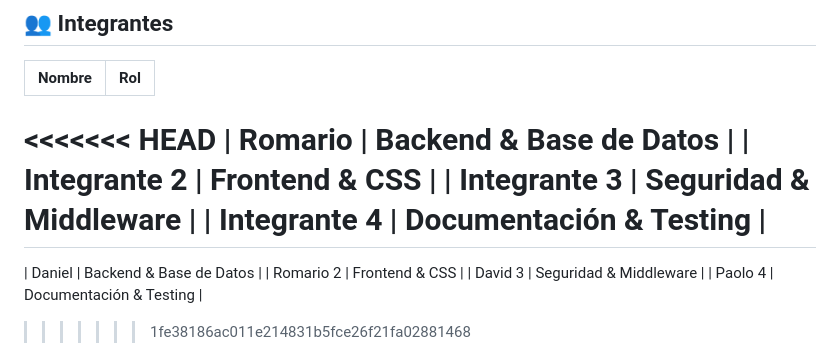
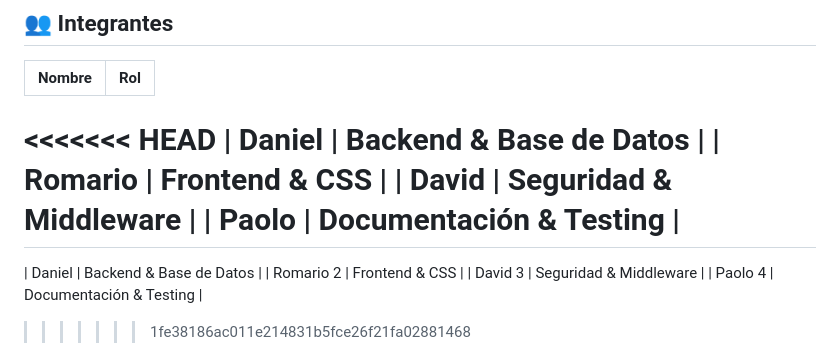
Before and after one commit to Romario2003A/Cl-nicaMed-RESERVAS-, a Markdown page: README.md, the part around the change. Drawn GitHub-style.

Commit message:
.
Updated team member roles and names in README.

```diff
--- a/README.md
+++ b/README.md
@@ -9,10 +9,10 @@ Sistema web seguro para la gestión de citas médicas, desarrollado como proyect
 | Nombre | Rol |
 |--------|-----|
 <<<<<<< HEAD
-| Romario | Backend & Base de Datos |
-| Integrante 2 | Frontend & CSS |
-| Integrante 3 | Seguridad & Middleware |
-| Integrante 4 | Documentación & Testing |
+| Daniel | Backend & Base de Datos |
+| Romario  | Frontend & CSS |
+| David  | Seguridad & Middleware |
+| Paolo  | Documentación & Testing |
 =======
 | Daniel | Backend & Base de Datos |
 | Romario 2 | Frontend & CSS |
```
